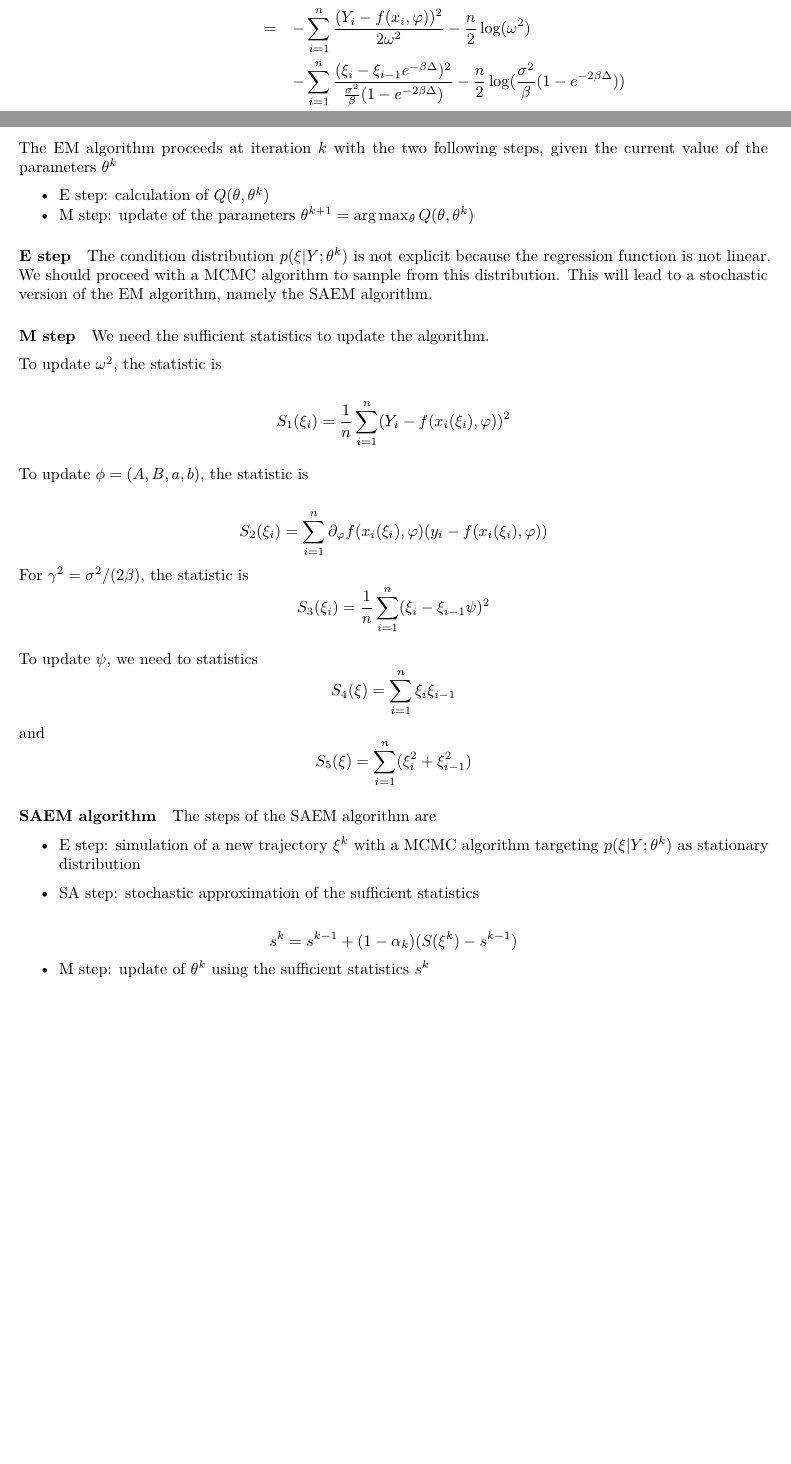
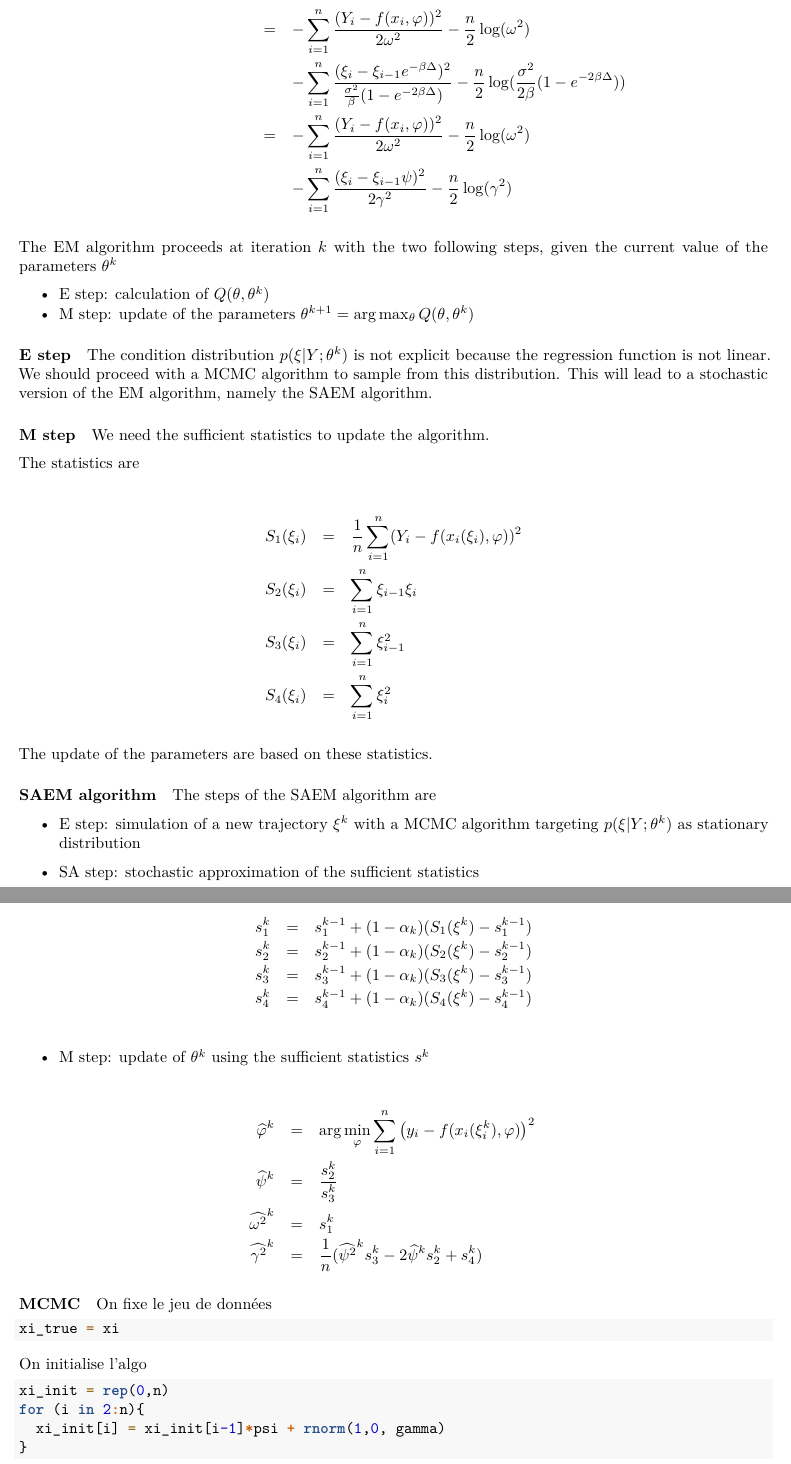
Before and after one commit to vadmbertr/narwhals, an R Markdown document (Rmd/2_tusk/original/TuskSimulation.Rmd): two parts of pages 2 and 3 of 3 before the commit and two parts of pages 3 and 4 of 4 after it, joined at a grey line, cut so that both start at the same text, the shorter picture padded with empty space. Rendered offline with R 4.5, knitr and Pandoc, then LaTeX, with nearby package versions; code that draws random numbers runs with fixed seeds of ours.

Commit message:
maj SAEM Adeline

````diff
--- a/Rmd/2_tusk/original/TuskSimulation.Rmd
+++ b/Rmd/2_tusk/original/TuskSimulation.Rmd
@@ -62,13 +63,15 @@ The EM algorithm is based on the complete log-likelihood of the model.
 The solution of the hidden process $\xi_x$ is
 $$\xi_{x+\Delta} = \xi_x e^{-\beta\Delta} + \int_{x}^{x+\Delta} \sigma e^{\beta(s-x)}dW_s $$
 such that the transition density is
-$$p(\xi_{x+\Delta}|\xi_x) = \mathcal{N}(\xi_x e^{-\beta\Delta}, \frac{\sigma^2}{2\beta}(1-e^{-2\beta\Delta}))$$
+$$p(\xi_{x+\delta}|\xi_x) = \mathcal{N}(\xi_x e^{-\beta\Delta}, \frac{\sigma^2}{2\beta}(1-e^{-2\beta\Delta}))$$
 
 The complete log-likelihood is thus
 \begin{eqnarray*}
 \log L(Y,\xi,\theta)&=&\sum_{i=1}^n\log p(Y_i|\xi_i) +\sum_{i=1}^n\log p(\xi_{i}|\xi_{i-1}) +\log p(\xi_1)\\
 &=& -\sum_{i=1}^n \frac{(Y_i-f(x_i, \varphi))^2}{2\omega^2}-\frac{n}{2}\log(\omega^2)\\
-&&- \sum_{i=1}^n\frac{(\xi_i-\xi_{i-1}e^{-\beta\Delta})^2}{\frac{\sigma^2}{\beta}(1-e^{-2\beta\Delta})} - \frac{n}{2}\log(\frac{\sigma^2}{\beta}(1-e^{-2\beta\Delta}))
+&&- \sum_{i=1}^n\frac{(\xi_i-\xi_{i-1}e^{-\beta\Delta})^2}{\frac{\sigma^2}{\beta}(1-e^{-2\beta\Delta})} - \frac{n}{2}\log(\frac{\sigma^2}{2\beta}(1-e^{-2\beta\Delta})) \\
+&=& -\sum_{i=1}^n \frac{(Y_i-f(x_i, \varphi))^2}{2\omega^2}-\frac{n}{2}\log(\omega^2)\\
+&&- \sum_{i=1}^n\frac{(\xi_i-\xi_{i-1}\psi)^2}{2\gamma^2} - \frac{n}{2}\log(\gamma^2)
 \end{eqnarray*}
 
 The EM algorithm proceeds at iteration $k$ with the two following steps, given the current value of the parameters $\theta^k$
@@ -84,20 +87,18 @@ The condition distribution $p(\xi|Y; \theta^k)$ is not explicit because the regr
 
 We need the sufficient statistics to update the algorithm.
 
-To update $\omega^2$, the statistic is
+The statistics are
 
-$$S_1(\xi_i) = \frac{1}{n}\sum_{i=1}^n (Y_i -f(x_i(\xi_i), \varphi))^2$$
 
-To update $\phi = (A,B,a,b)$, the statistic is
+\begin{eqnarray*}
+S_1(\xi_i)& =& \frac{1}{n}\sum_{i=1}^n (Y_i -f(x_i(\xi_i), \varphi))^2\\
+S_2(\xi_i) &=& \sum_{i=1}^n \xi_{i-1}\xi_i\\
+S_3(\xi_i) &=& \sum_{i=1}^n \xi_{i-1}^2\\
+S_4(\xi_i) &=& \sum_{i=1}^n \xi_i^2
+\end{eqnarray*}
 
-$$S_2(\xi_i) = \sum_{i=1}^n \partial_\varphi f(x_i(\xi_i), \varphi) (y_i-f(x_i(\xi_i), \varphi))$$
-For $\gamma^2=\sigma^2/(2\beta)$, the statistic is
-$$S_3(\xi_i)= \frac{1}{n}\sum_{i=1}^n(\xi_i-\xi_{i-1}\psi)^2$$
 
-To update $\psi$, we need to statistics
-$$S_4(\xi) = \sum_{i=1}^n\xi_i\xi_{i-1}$$
-and
-$$S_5(\xi) = \sum_{i=1}^n(\xi_i^2+\xi_{i-1}^2)$$
+The update of the parameters are based on these statistics.
 
 #### SAEM algorithm
 
@@ -107,6 +108,38 @@ The steps of the SAEM algorithm are
 
 - SA step: stochastic approximation of the sufficient statistics
 
-$$s^k = s^{k-1} + (1-\alpha_k)(S(\xi^k)-s^{k-1}) $$
+\begin{eqnarray*}
+s_1^k &=& s_1^{k-1} + (1-\alpha_k)(S_1(\xi^k)-s_1^{k-1}) \\
+s_2^k &=& s_2^{k-1} + (1-\alpha_k)(S_2(\xi^k)-s_2^{k-1}) \\
+s_3^k &=& s_3^{k-1} + (1-\alpha_k)(S_3(\xi^k)-s_3^{k-1}) \\
+s_4^k &=& s_4^{k-1} + (1-\alpha_k)(S_4(\xi^k)-s_4^{k-1}) \\
+\end{eqnarray*}
 
 - M step: update of $\theta^{k}$ using the sufficient statistics $s^k$
+
+\begin{eqnarray*}
+\widehat{\varphi}^k &=& \arg\min_\varphi \sum_{i=1}^n \left(y_i - f(x_i(\xi_i^k), \varphi)\right)^2
+\\
+\widehat{\psi}^k &=& \frac{s_2^k}{s_3^k}\\
+\widehat{\omega^{2}}^k &=& s_1^k\\
+\widehat{\gamma^{2}}^k &=& \frac{1}{n}(\widehat{\psi^2}^ks_3^k-2\widehat{\psi}^ks_2^k+s_4^k)
+\end{eqnarray*}
+
+
+#### MCMC
+On fixe le jeu de données
+
+```{r}
+xi_true = xi
+
+```
+
+On initialise l'algo
+```{r}
+xi_init = rep(0,n)
+for (i in 2:n){
+  xi_init[i] = xi_init[i-1]*psi + rnorm(1,0, gamma)
+}
+
+
+```
````
Also changed, not shown: doc/2_tusk/TuskSimulation.pdf, Rmd/2_tusk/original/TuskSimulation.Rmd (3 more changed lines).
